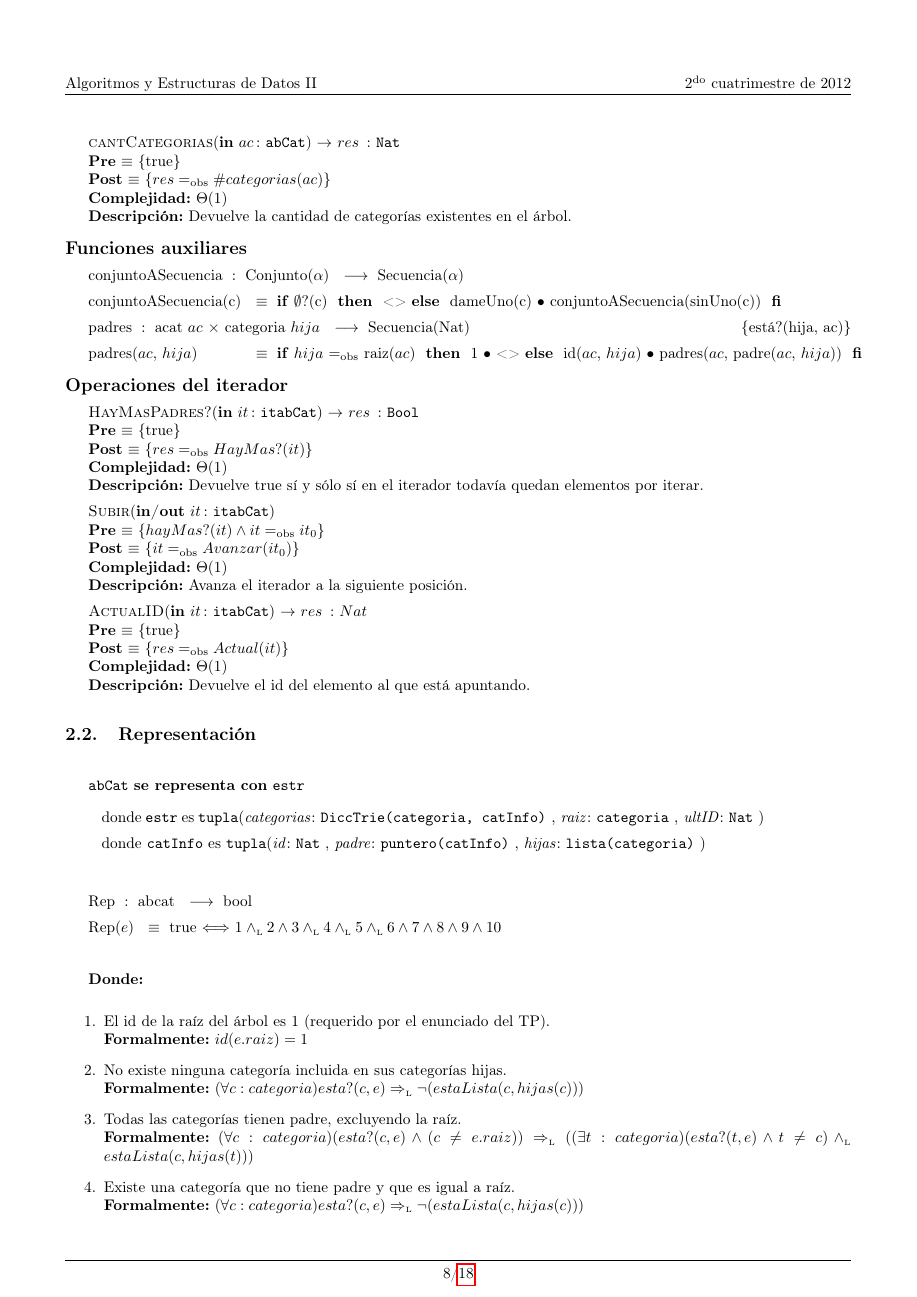
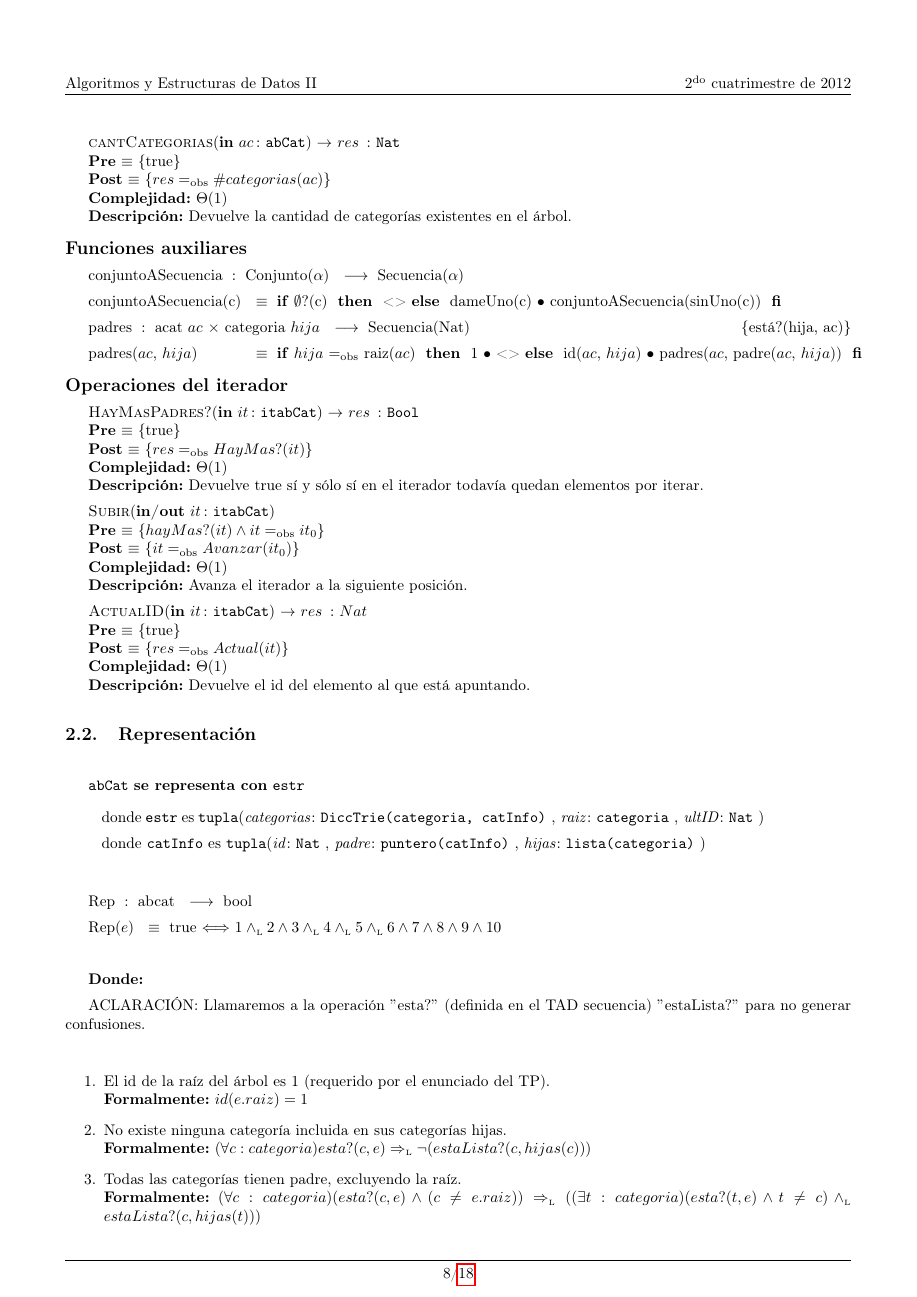
Before and after one commit to sizcovich/TPs-AlgoritmosII, a LaTeX document (tp2/main.tex): page 8 of 18. Compiled offline with pdfLaTeX.

Commit message:
arreglé algo del rep

```diff
--- a/tp2/main.tex
+++ b/tp2/main.tex
@@ -479,16 +479,16 @@ La función $\bullet$[$\bullet$] debe tener complejidad O(1).
 
 {\bf Donde:}
 
+ACLARACI\'ON: Llamaremos a la operaci\'on $"$esta?$"$ (definida en el TAD secuencia) $"$estaLista?$"$ para no generar confusiones.\\
 \begin{enumerate}
   \item El id de la ra\'iz del \'arbol es 1 (requerido por el enunciado del TP).\\
         {\bf Formalmente:} $id(e.raiz) = 1$
 
 
   \item No existe ninguna categor\'ia incluida en sus categor\'ias hijas.\\
-        {\bf Formalmente:} $(\forall c:categoria)esta?(c,e) \impluego \neg(estaLista(c,hijas(c)))$
+        {\bf Formalmente:} $(\forall c:categoria)esta?(c,e) \impluego \neg(estaLista?(c,hijas(c)))$
 
   \item Todas las categor\'ias tienen padre, excluyendo la ra\'iz.\\
-        {\bf Formalmente:} $(\forall c:categoria)(esta?(c,e) \land (c \not= e.raiz)) \impluego ((\exists t:categoria)(esta?(t,e) \land t\not=c) \yluego estaLista(c,hijas(t)))$
+        {\bf Formalmente:} $(\forall c:categoria)(esta?(c,e) \land (c \not= e.raiz)) \impluego ((\exists t:categoria)(esta?(t,e) \land t\not=c) \yluego estaLista?(c,hijas(t)))$
 
   \item Existe una categor\'ia que no tiene padre y que es igual a ra\'iz.\\
-        {\bf Formalmente:} $(\forall c:categoria)esta?(c,e) \impluego \neg(estaLista(c,hijas(c)))$
```
Also changed, not shown: tp2/main.tex (10 more changed lines).
